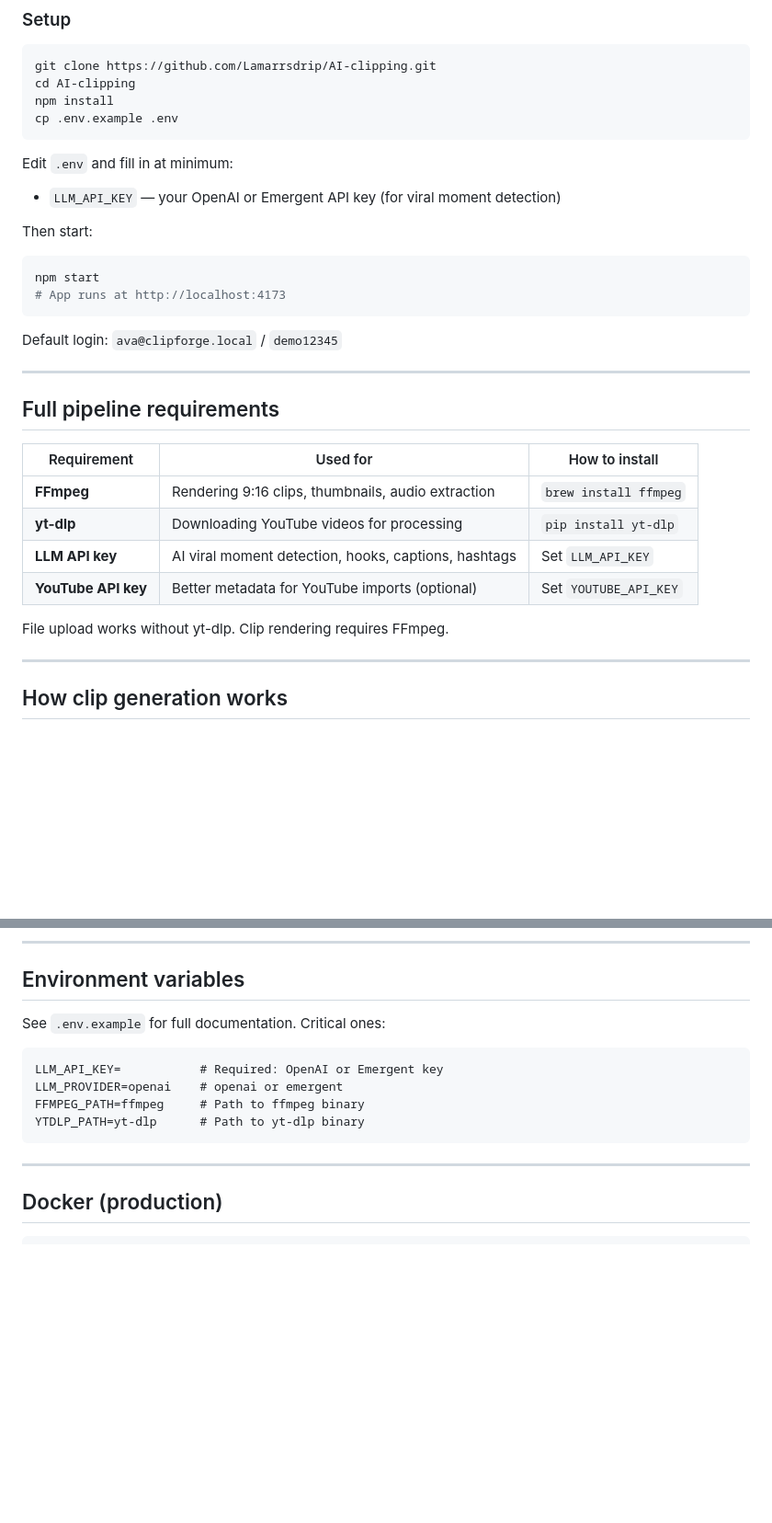
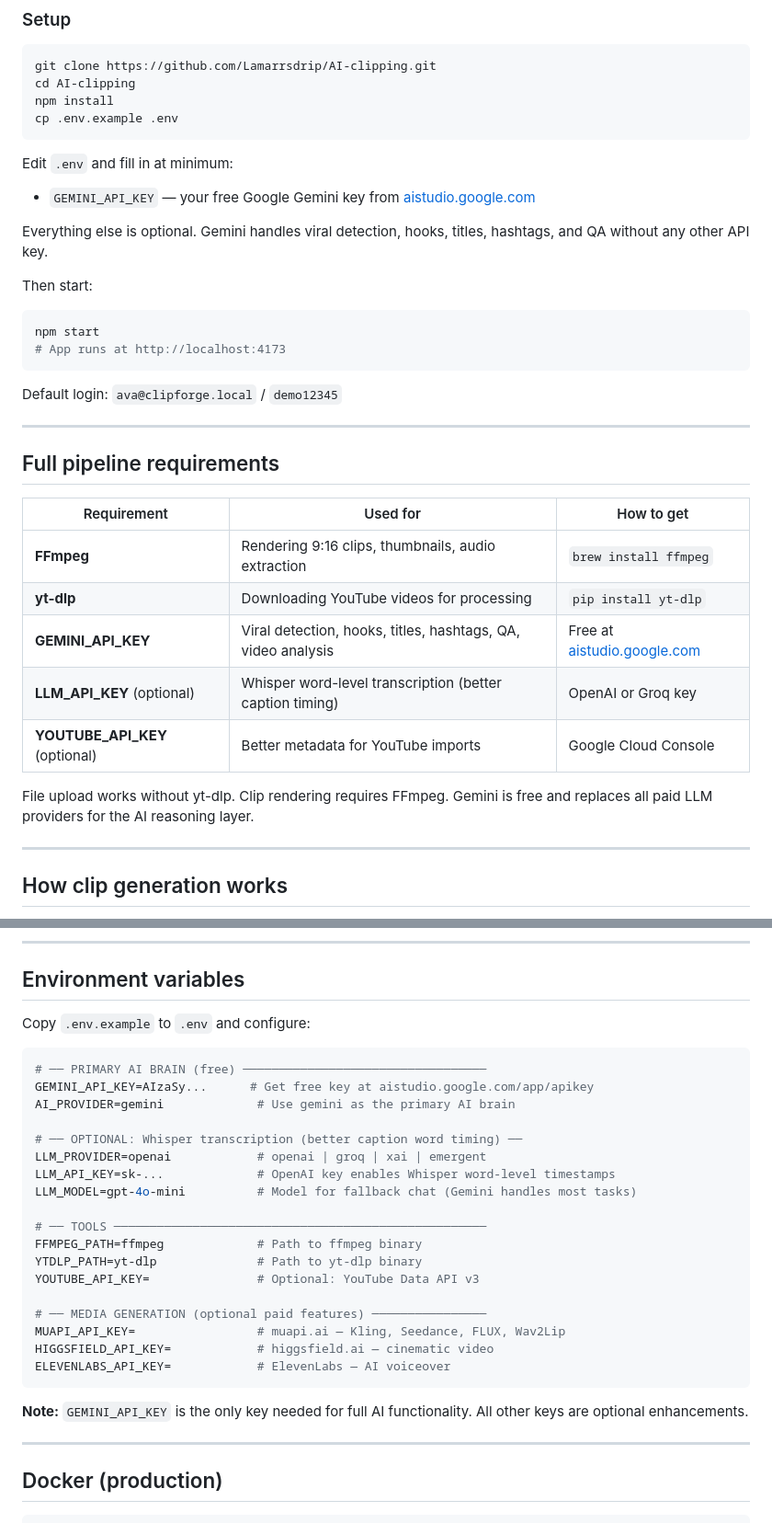
Before and after one commit to Lamarrsdrip/AI-clipping, a Markdown page: README.md, 2 parts joined by grey strips. Shown at 92% size. Rendered like a GitHub page; blank space fills up the shorter version.

````diff
--- a/README.md
+++ b/README.md
@@ -43,7 +94,9 @@ cp .env.example .env
 ```
 
 Edit `.env` and fill in at minimum:
-- `LLM_API_KEY` — your OpenAI or Emergent API key (for viral moment detection)
+- `GEMINI_API_KEY` — your free Google Gemini key from [aistudio.google.com](https://aistudio.google.com/app/apikey)
+
+Everything else is optional. Gemini handles viral detection, hooks, titles, hashtags, and QA without any other API key.
 
 Then start:
 
@@ -58,14 +111,15 @@ Default login: `ava@clipforge.local` / `demo12345`
 
 ## Full pipeline requirements
 
-| Requirement | Used for | How to install |
+| Requirement | Used for | How to get |
 |---|---|---|
 | **FFmpeg** | Rendering 9:16 clips, thumbnails, audio extraction | `brew install ffmpeg` |
 | **yt-dlp** | Downloading YouTube videos for processing | `pip install yt-dlp` |
-| **LLM API key** | AI viral moment detection, hooks, captions, hashtags | Set `LLM_API_KEY` |
-| **YouTube API key** | Better metadata for YouTube imports (optional) | Set `YOUTUBE_API_KEY` |
+| **GEMINI_API_KEY** | Viral detection, hooks, titles, hashtags, QA, video analysis | Free at [aistudio.google.com](https://aistudio.google.com/app/apikey) |
+| **LLM_API_KEY** (optional) | Whisper word-level transcription (better caption timing) | OpenAI or Groq key |
+| **YOUTUBE_API_KEY** (optional) | Better metadata for YouTube imports | Google Cloud Console |
 
-File upload works without yt-dlp. Clip rendering requires FFmpeg.
+File upload works without yt-dlp. Clip rendering requires FFmpeg. Gemini is free and replaces all paid LLM providers for the AI reasoning layer.
 
 ---
 
@@ -98,14 +152,30 @@ File upload works without yt-dlp. Clip rendering requires FFmpeg.
 
 ## Environment variables
 
-See `.env.example` for full documentation. Critical ones:
+Copy `.env.example` to `.env` and configure:
 
+```bash
+# ── PRIMARY AI BRAIN (free) ──────────────────────────────────
+GEMINI_API_KEY=AIzaSy...      # Get free key at aistudio.google.com/app/apikey
+AI_PROVIDER=gemini             # Use gemini as the primary AI brain
+
+# ── OPTIONAL: Whisper transcription (better caption word timing) ──
+LLM_PROVIDER=openai            # openai | groq | xai | emergent
+LLM_API_KEY=sk-...             # OpenAI key enables Whisper word-level timestamps
+LLM_MODEL=gpt-4o-mini          # Model for fallback chat (Gemini handles most tasks)
+
+# ── TOOLS ────────────────────────────────────────────────────
+FFMPEG_PATH=ffmpeg             # Path to ffmpeg binary
+YTDLP_PATH=yt-dlp              # Path to yt-dlp binary
+YOUTUBE_API_KEY=               # Optional: YouTube Data API v3
+
+# ── MEDIA GENERATION (optional paid features) ────────────────
+MUAPI_API_KEY=                 # muapi.ai — Kling, Seedance, FLUX, Wav2Lip
+HIGGSFIELD_API_KEY=            # higgsfield.ai — cinematic video
+ELEVENLABS_API_KEY=            # ElevenLabs — AI voiceover
 ```
-LLM_API_KEY=           # Required: OpenAI or Emergent key
-LLM_PROVIDER=openai    # openai or emergent
-FFMPEG_PATH=ffmpeg     # Path to ffmpeg binary
-YTDLP_PATH=yt-dlp      # Path to yt-dlp binary
-```
+
+**Note:** `GEMINI_API_KEY` is the only key needed for full AI functionality. All other keys are optional enhancements.
 
 ---
 
````
Also changed, not shown: other parts of README.md (+59 -8 lines).
